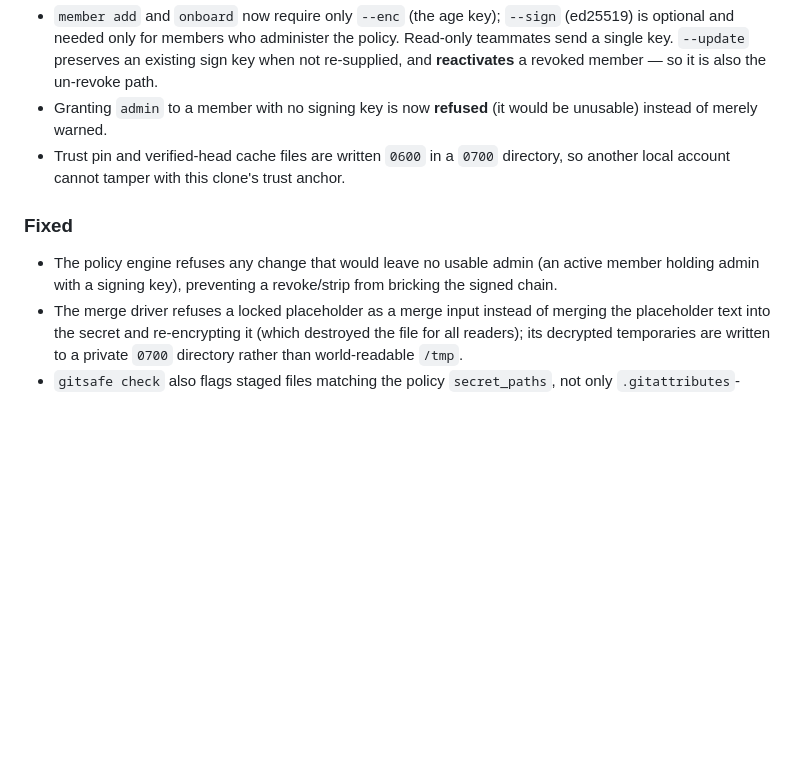
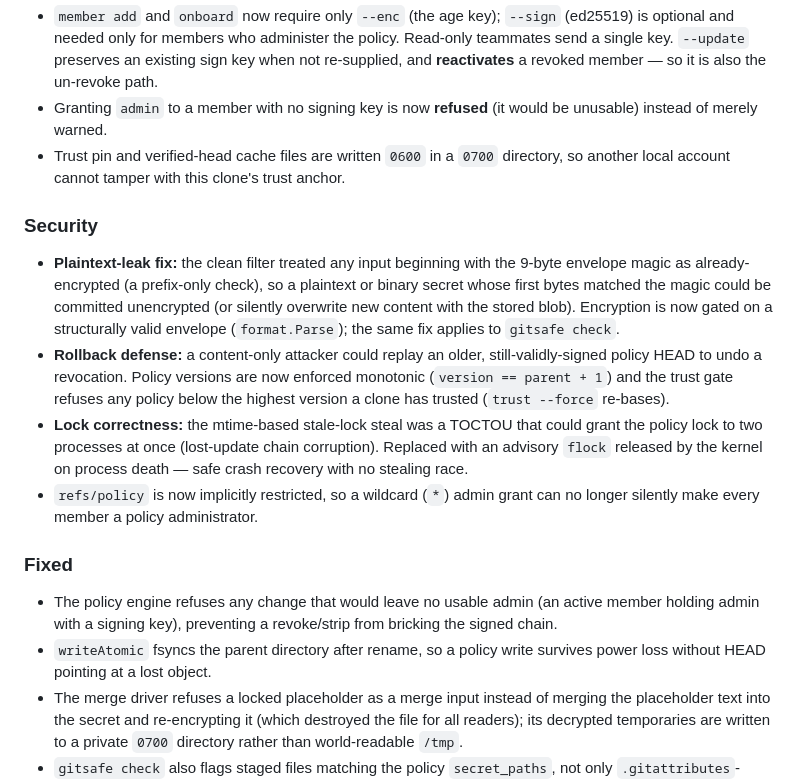
Before and after one commit to xmonader/gitsafe, a Markdown page: CHANGELOG.md, the part around the change. GitHub-like rendering; blank space fills up the shorter version.

```diff
--- a/CHANGELOG.md
+++ b/CHANGELOG.md
@@ -41,10 +41,30 @@ and this project aims to follow [Semantic Versioning](https://semver.org/spec/v2
   directory, so another local account cannot tamper with this clone's trust
   anchor.
 
+### Security
+- **Plaintext-leak fix:** the clean filter treated any input beginning with the
+  9-byte envelope magic as already-encrypted (a prefix-only check), so a
+  plaintext or binary secret whose first bytes matched the magic could be
+  committed unencrypted (or silently overwrite new content with the stored blob).
+  Encryption is now gated on a structurally valid envelope (`format.Parse`); the
+  same fix applies to `gitsafe check`.
+- **Rollback defense:** a content-only attacker could replay an older,
+  still-validly-signed policy HEAD to undo a revocation. Policy versions are now
+  enforced monotonic (`version == parent + 1`) and the trust gate refuses any
+  policy below the highest version a clone has trusted (`trust --force` re-bases).
+- **Lock correctness:** the mtime-based stale-lock steal was a TOCTOU that could
+  grant the policy lock to two processes at once (lost-update chain corruption).
+  Replaced with an advisory `flock` released by the kernel on process death — safe
+  crash recovery with no stealing race.
+- `refs/policy` is now implicitly restricted, so a wildcard (`*`) admin grant can
+  no longer silently make every member a policy administrator.
+
 ### Fixed
 - The policy engine refuses any change that would leave no usable admin (an
   active member holding admin with a signing key), preventing a revoke/strip
   from bricking the signed chain.
+- `writeAtomic` fsyncs the parent directory after rename, so a policy write
+  survives power loss without HEAD pointing at a lost object.
 - The merge driver refuses a locked placeholder as a merge input instead of
   merging the placeholder text into the secret and re-encrypting it (which
   destroyed the file for all readers); its decrypted temporaries are written to
```
Also changed, not shown: docs/userguide.md (+23 -0 lines).
